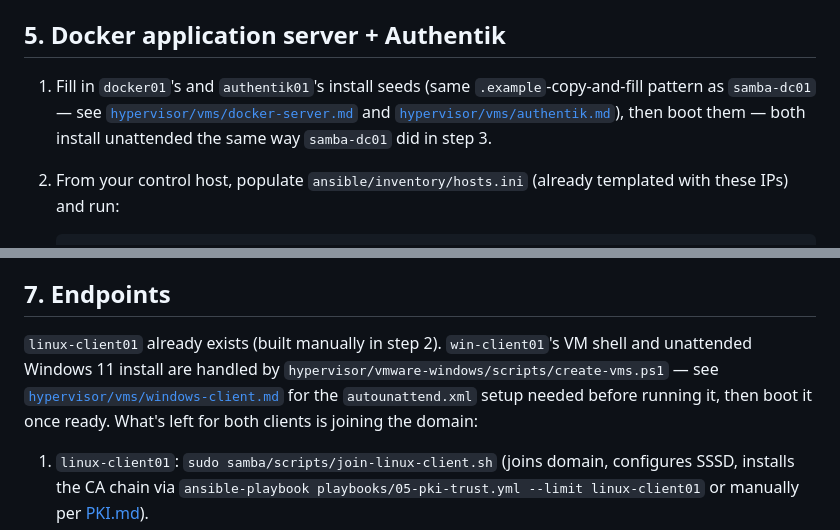
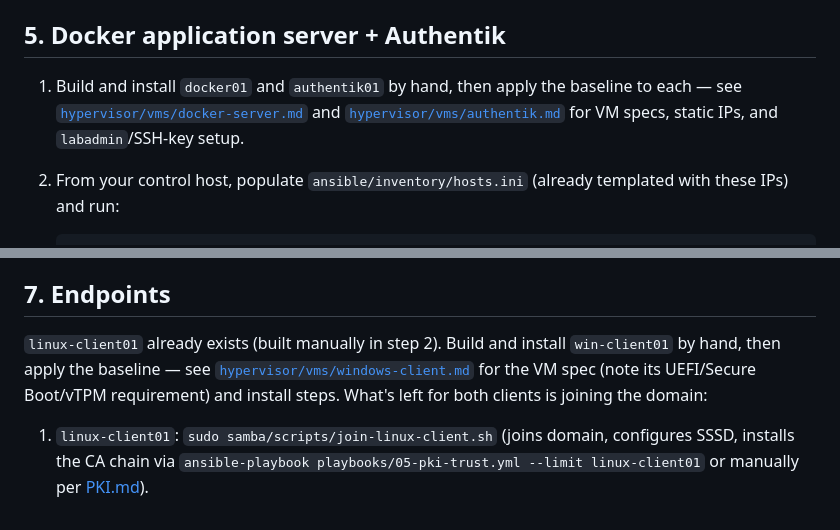
Before and after one commit to LibreOpsLab/lab-small-business, a Markdown page: docs/DeploymentGuide.md, 2 parts joined by grey strips. GitHub-like rendering.

```diff
--- a/docs/DeploymentGuide.md
+++ b/docs/DeploymentGuide.md
@@ -132,11 +126,10 @@ issued `samba-dc01.lab.internal` cert/key into `/etc/samba/tls/` on the DC and e
 
 ## 5. Docker application server + Authentik
 
-1. Fill in `docker01`'s and `authentik01`'s install seeds (same `.example`-copy-and-fill
-   pattern as `samba-dc01` — see
-   [`hypervisor/vms/docker-server.md`](../hypervisor/vms/docker-server.md) and
-   [`hypervisor/vms/authentik.md`](../hypervisor/vms/authentik.md)), then boot them — both
-   install unattended the same way `samba-dc01` did in step 3.
+1. Build and install `docker01` and `authentik01` by hand, then apply the baseline to each —
+   see [`hypervisor/vms/docker-server.md`](../hypervisor/vms/docker-server.md) and
+   [`hypervisor/vms/authentik.md`](../hypervisor/vms/authentik.md) for VM specs, static IPs, and
+   `labadmin`/SSH-key setup.
 2. From your control host, populate `ansible/inventory/hosts.ini` (already templated with these
    IPs) and run:
 
@@ -181,11 +174,11 @@ the WordPress one is left manual since SSO-for-a-website is an opt-in decision,
 
 ## 7. Endpoints
 
-`linux-client01` already exists (built manually in step 2). `win-client01`'s VM shell and
-unattended Windows 11 install are handled by `hypervisor/vmware-windows/scripts/create-vms.ps1` — see
-[`hypervisor/vms/windows-client.md`](../hypervisor/vms/windows-client.md) for the
-`autounattend.xml` setup needed before running it, then boot it once ready. What's left for
-both clients is joining the domain:
+`linux-client01` already exists (built manually in step 2). Build and install `win-client01` by
+hand, then apply the baseline — see
+[`hypervisor/vms/windows-client.md`](../hypervisor/vms/windows-client.md) for the VM spec (note
+its UEFI/Secure Boot/vTPM requirement) and install steps. What's left for both clients is
+joining the domain:
 
 1. `linux-client01`: `sudo samba/scripts/join-linux-client.sh` (joins domain, configures SSSD,
    installs the CA chain via `ansible-playbook playbooks/05-pki-trust.yml --limit
```
Also changed, not shown: other parts of docs/DeploymentGuide.md (+23 -29 lines).
